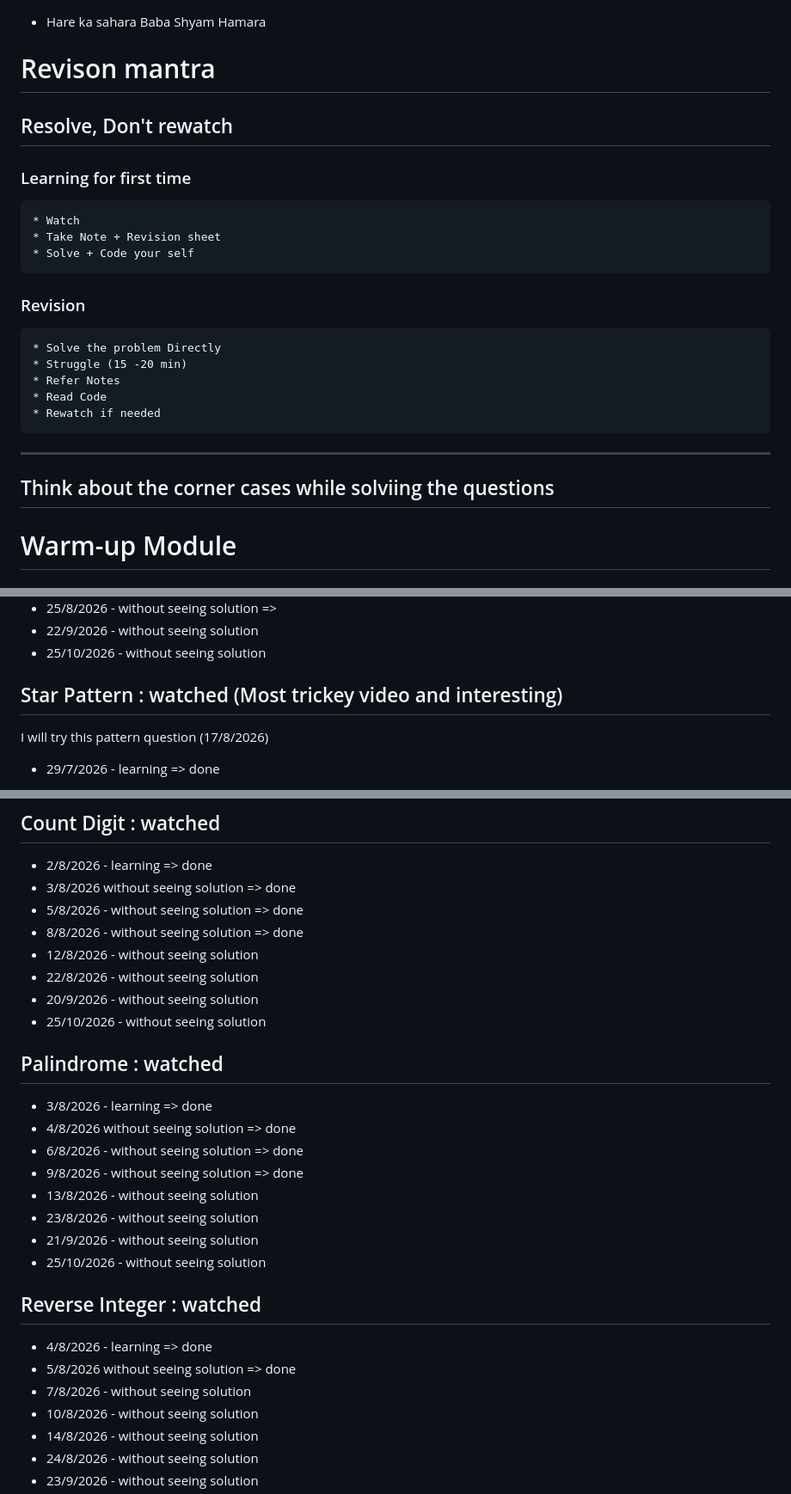
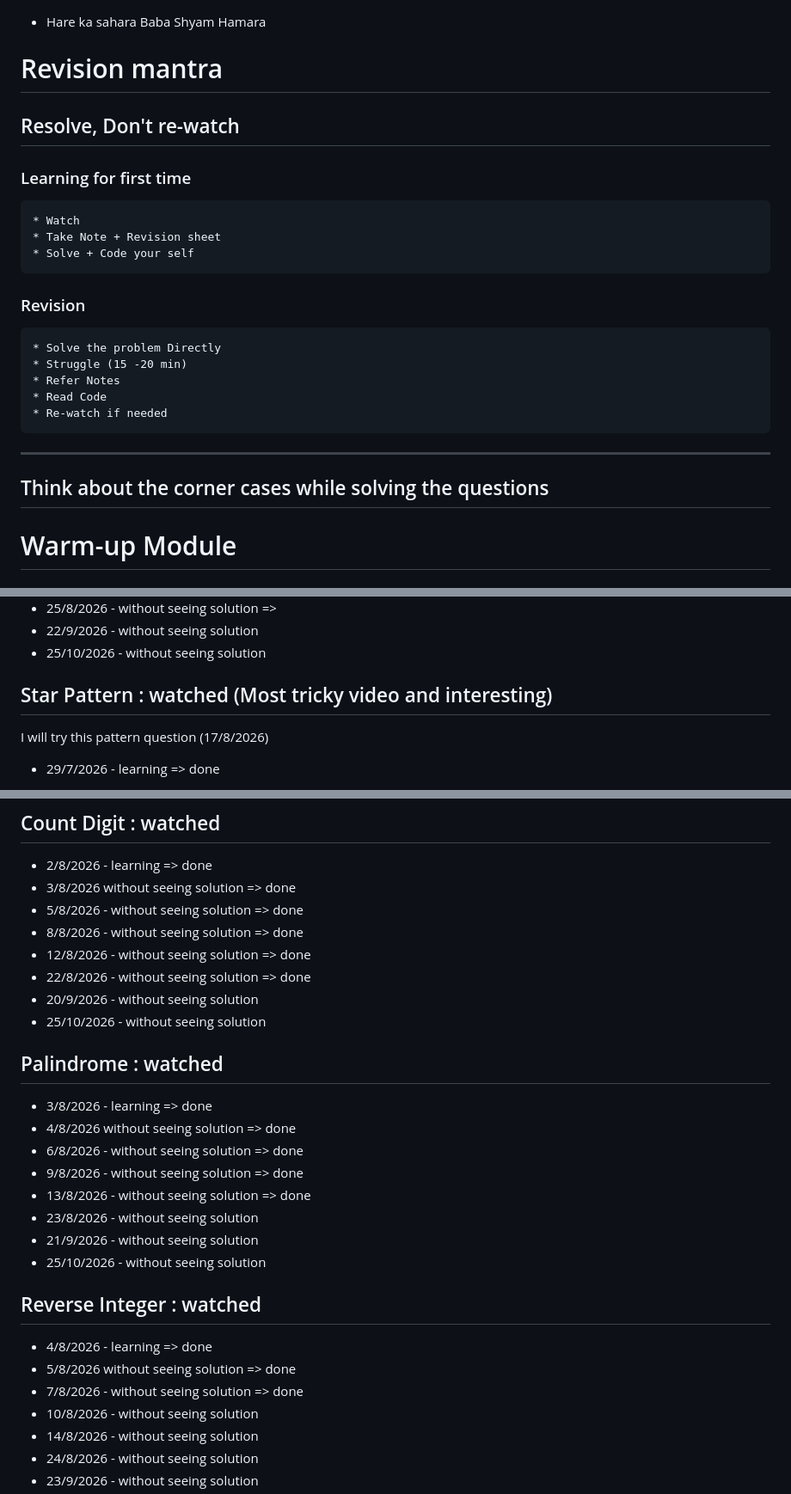
Before and after one commit to pravin-mishra123/NamasteDSA, a Markdown page: Revision_Pattern_Management.md, 3 parts joined by grey strips. Shown at 86% size. GitHub-like rendering.

Commit message:
revision of palindrom, count digit and reverse integer

```diff
--- a/Revision_Pattern_Management.md
+++ b/Revision_Pattern_Management.md
@@ -1,7 +1,7 @@
 * Hare ka sahara Baba Shyam Hamara
 
-# Revison mantra
-## Resolve, Don't rewatch
+# Revision mantra
+## Resolve, Don't re-watch
 ### Learning for first time
     * Watch
     * Take Note + Revision sheet
@@ -11,10 +11,10 @@
     * Struggle (15 -20 min)
     * Refer Notes
     * Read Code
-    * Rewatch if needed
+    * Re-watch if needed
 
 --------------------------------------------------------------------------------
-Think about the corner cases while solviing the questions
+Think about the corner cases while solving the questions
 --------------------------------------------------------------------------------
 # Warm-up Module
 ##  Loops-2 : watched
@@ -49,7 +49,7 @@ Think about the corner cases while solviing the questions
  - 22/9/2026 - without seeing solution
  - 25/10/2026 - without seeing solution
 
-## Star Pattern : watched (Most trickey video and  interesting)
+## Star Pattern : watched (Most tricky video and  interesting)
 I will try this pattern question (17/8/2026)
  - 29/7/2026 - learning => done
  - 30/7/2026 - without seeing solution
@@ -74,8 +74,8 @@ I will try this pattern question (17/8/2026)
  - 3/8/2026 without seeing solution => done
  - 5/8/2026 - without seeing solution => done
  - 8/8/2026 - without seeing solution => done
- - 12/8/2026 - without seeing solution
- - 22/8/2026 - without seeing solution
+ - 12/8/2026 - without seeing solution => done
+ - 22/8/2026 - without seeing solution => done
  - 20/9/2026 - without seeing solution
  - 25/10/2026 - without seeing solution
 
@@ -84,7 +84,7 @@ I will try this pattern question (17/8/2026)
  - 4/8/2026 without seeing solution => done
  - 6/8/2026 - without seeing solution => done
  - 9/8/2026 - without seeing solution => done
- - 13/8/2026 - without seeing solution
+ - 13/8/2026 - without seeing solution => done
  - 23/8/2026 - without seeing solution
  - 21/9/2026 - without seeing solution
  - 25/10/2026 - without seeing solution
@@ -92,7 +92,7 @@ I will try this pattern question (17/8/2026)
 ## Reverse Integer : watched
  - 4/8/2026 - learning => done
  - 5/8/2026 without seeing solution => done
- - 7/8/2026 - without seeing solution
+ - 7/8/2026 - without seeing solution => done
  - 10/8/2026 - without seeing solution
  - 14/8/2026 - without seeing solution
  - 24/8/2026 - without seeing solution
```
Also changed, not shown: EachModule_Video_Questions.md (+3 -3 lines).
